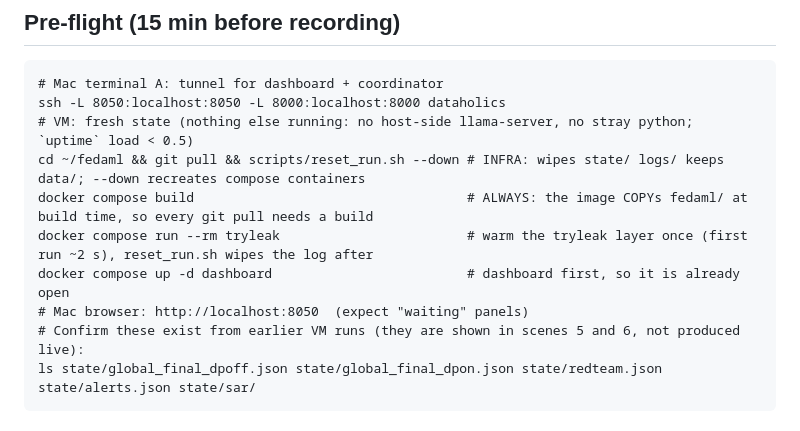
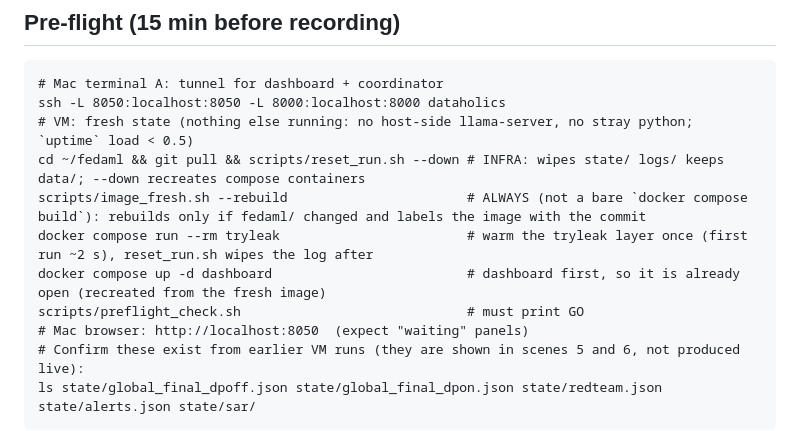
Before and after one commit to pedduvedcharan/dataholics-federated-aml, a Markdown page: submission/DEMO_SCRIPT.md, the part around the change. Rendered like a GitHub page.

Commit message:
DEMO_SCRIPT pre-flight: image_fresh.sh --rebuild and preflight_check.sh instead of a bare build
Co-Authored-By: Claude Opus 5.5 <noreply@anthropic.com>

```diff
--- a/submission/DEMO_SCRIPT.md
+++ b/submission/DEMO_SCRIPT.md
@@ -10,9 +10,10 @@ stitched. Narrators: P1 (scenes 1, 2, 7), P5 (scene 3, 4), P6 (scenes 5, 6).
 ssh -L 8050:localhost:8050 -L 8000:localhost:8000 dataholics
 # VM: fresh state (nothing else running: no host-side llama-server, no stray python; `uptime` load < 0.5)
 cd ~/fedaml && git pull && scripts/reset_run.sh --down # INFRA: wipes state/ logs/ keeps data/; --down recreates compose containers
-docker compose build                                   # ALWAYS: the image COPYs fedaml/ at build time, so every git pull needs a build
+scripts/image_fresh.sh --rebuild                       # ALWAYS (not a bare `docker compose build`): rebuilds only if fedaml/ changed and labels the image with the commit
 docker compose run --rm tryleak                        # warm the tryleak layer once (first run ~2 s), reset_run.sh wipes the log after
-docker compose up -d dashboard                         # dashboard first, so it is already open
+docker compose up -d dashboard                         # dashboard first, so it is already open (recreated from the fresh image)
+scripts/preflight_check.sh                             # must print GO
 # Mac browser: http://localhost:8050  (expect "waiting" panels)
 # Confirm these exist from earlier VM runs (they are shown in scenes 5 and 6, not produced live):
 ls state/global_final_dpoff.json state/global_final_dpon.json state/redteam.json state/alerts.json state/sar/
```
